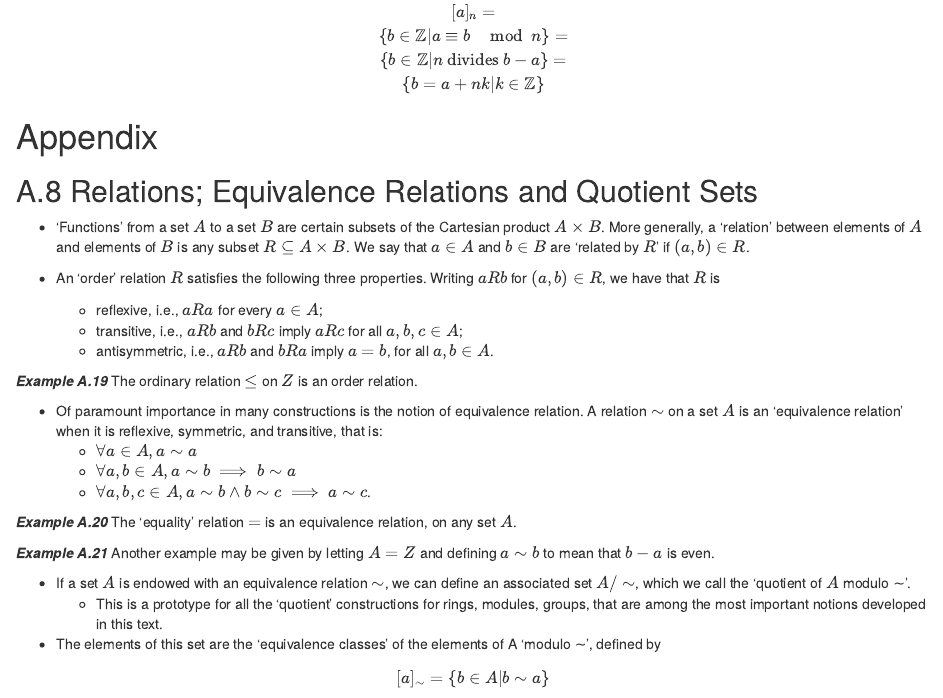
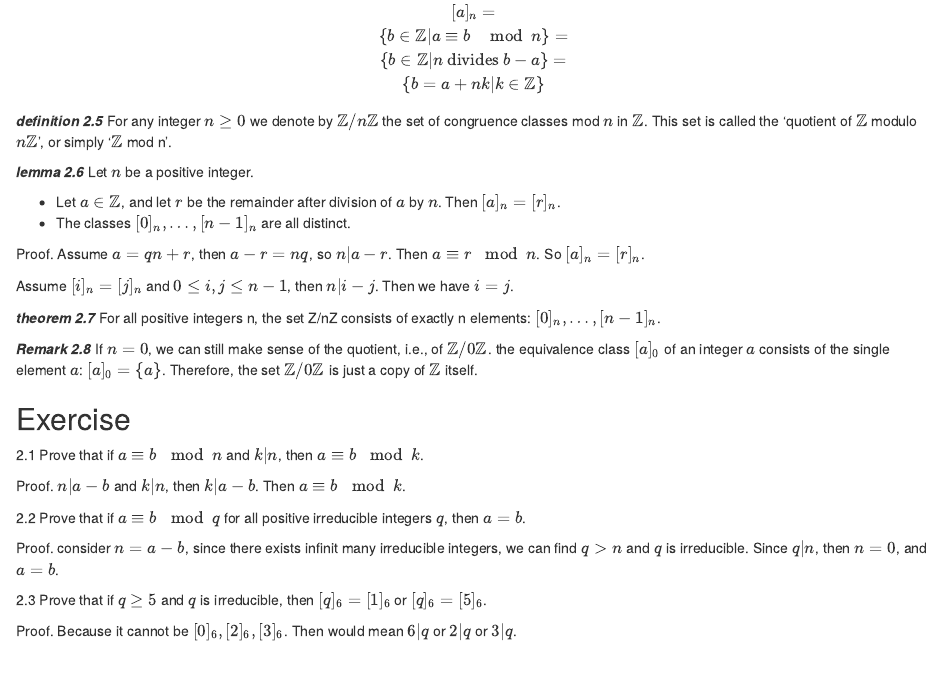
Before and after one commit to eroicaleo/eroicaleo.github.io, an R Markdown document (Notes-on-Algebra-Notes-from-the-Underground.Rmd): the page in a window 1100 px wide, from 4870 px down before the commit and from 4890 px down after it, so that both start at the same text. Rendered offline with R 4.5, knitr and Pandoc, with nearby package versions.

Commit message:
UG section 2.2 ex 2.1 - 2.3

```diff
--- a/Notes-on-Algebra-Notes-from-the-Underground.Rmd
+++ b/Notes-on-Algebra-Notes-from-the-Underground.Rmd
@@ -312,6 +312,42 @@ $$
 \{b = a + nk | k \in \mathbb{Z} \}
 $$
 
+***definition 2.5*** For any integer $n ≥ 0$ we denote by $\mathbb{Z}/n\mathbb{Z}$ the set of congruence classes
+mod $n$ in $\mathbb{Z}$. This set is called the ‘quotient of $\mathbb{Z}$ modulo $n\mathbb{Z}$’, or simply ‘$\mathbb{Z}$ mod n’.
+
+***lemma 2.6***  Let $n$ be a positive integer.
+
+* Let $a \in \mathbb{Z}$, and let $r$ be the remainder after division of $a$ by $n$. Then $[a]_n = [r]_n$.
+* The classes $[0]_n, \dots, [n-1]_n$ are all distinct.
+
+Proof. Assume $a = qn + r$, then $a - r = nq$, so $n | a - r$. Then
+$a \equiv r \mod n$. So $[a]_n = [r]_n$.
+
+Assume $[i]_n = [j]_n$ and $0 \le i, j \le n-1$, then $n | i - j$.
+Then we have $i = j$.
+
+***theorem 2.7*** For all positive integers n, the set Z/nZ consists of exactly n elements: $[0]_n, \dots, [n-1]_n$.
+
+***Remark 2.8***  If $n = 0$, we can still make sense of the quotient, i.e., of $\mathbb{Z}/0\mathbb{Z}$. the equivalence class $[a]_0$ of
+an integer $a$ consists of the single element $a$: $[a]_0 = \{a\}$.
+Therefore, the set $\mathbb{Z}/0\mathbb{Z}$ is just a copy of $\mathbb{Z}$ itself.
+
+## Exercise
+
+2.1 Prove that if $a ≡ b \mod n$ and $k | n$, then $a ≡ b \mod k$.
+
+Proof. $n | a - b$ and $k | n$, then $k | a - b$. Then $a ≡ b \mod k$.
+
+2.2 Prove that if $a ≡ b \mod q$ for all positive irreducible integers $q$, then $a = b$.
+
+Proof. consider $n = a - b$, since there exists infinit many irreducible integers, we can find $q > n$ and $q$ is irreducible. Since $q | n$, then
+$n = 0$, and $a = b$.
+
+2.3 Prove that if $q ≥ 5$ and $q$ is irreducible, then $[q]_6 = [1]_6$ or $[q]_6 = [5]_6$.
+
+Proof. Because it cannot be $[0]_6, [2]_6, [3]_6$. Then would mean $6 | q$
+or $2 | q$ or $3 | q$.
+
 # Appendix
 
 ## A.8 Relations; Equivalence Relations and Quotient Sets
```
